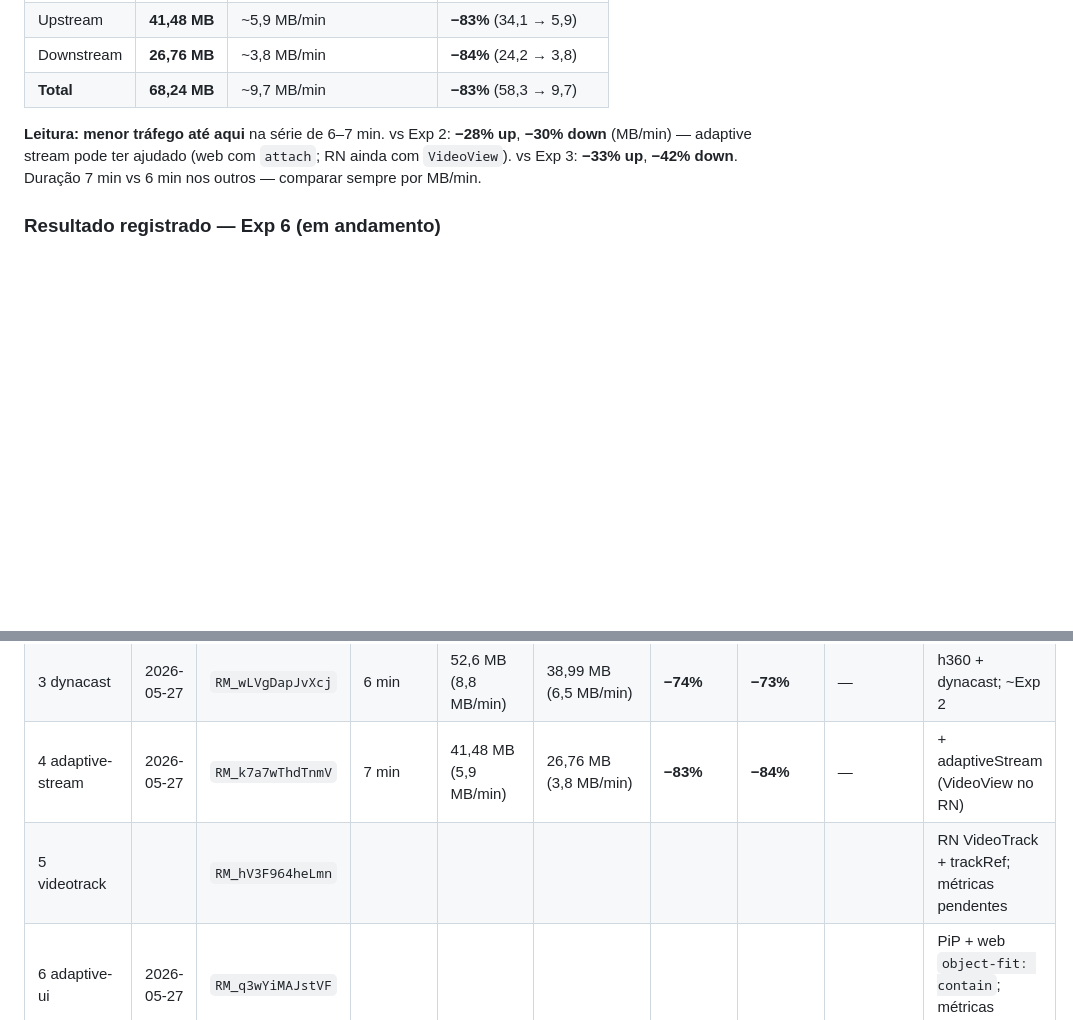
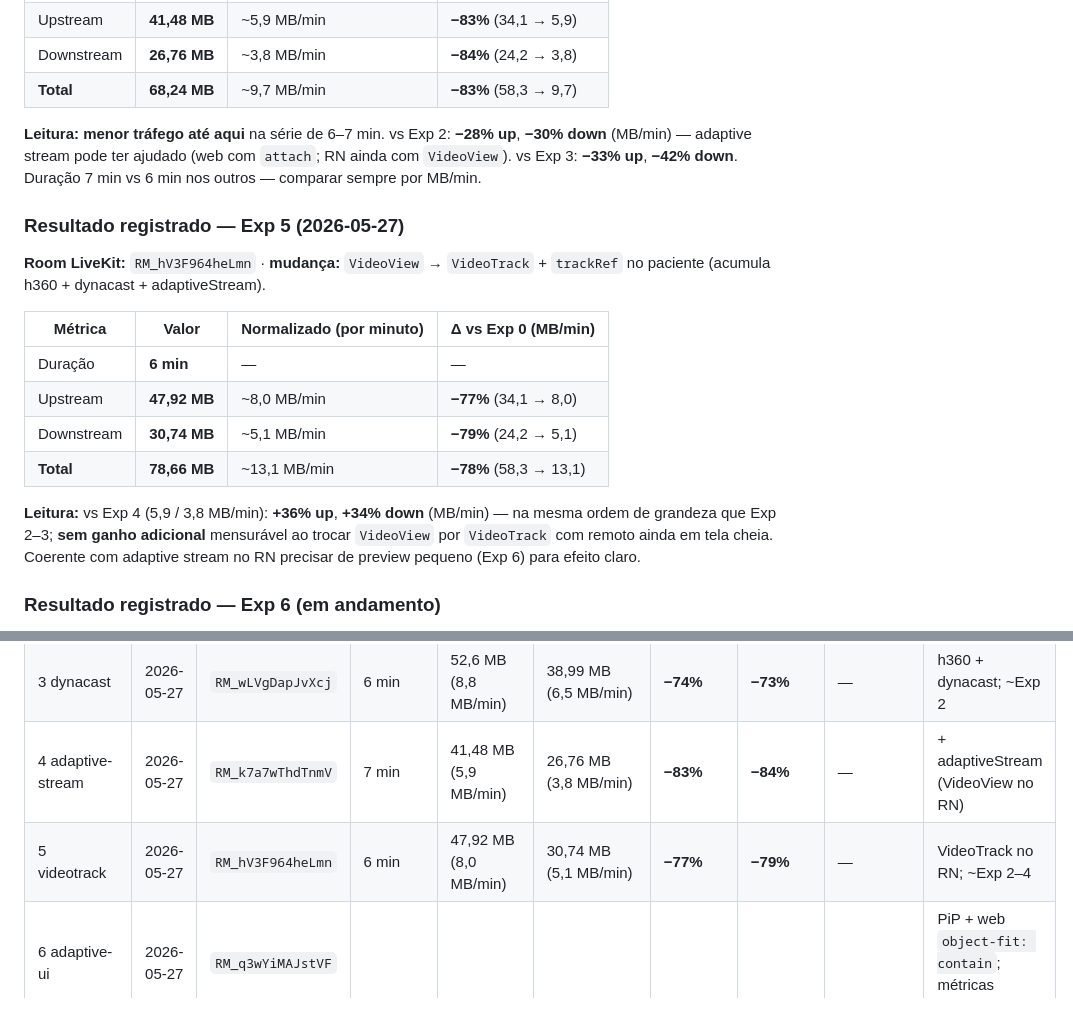
Before and after one commit to AyrlonDouglas/spike-video-conferencia, a Markdown page: docs/poc/BANDWIDTH-EXPERIMENTOS.md, 2 parts joined by grey strips. Drawn GitHub-style; blank space fills up the shorter version.

Commit message:
Atualiza a documentação dos experimentos de bandwidth no LiveKit com os resultados do Exp 5, que inclui a troca de `VideoView` por `VideoTrack` no paciente. Adiciona métricas detalhadas de tráfego e comparações com experimentos anteriores, evidenciando a redução significativa no uso de dados. Melhora a clareza das informações na tabela de experimentos.

```diff
--- a/docs/poc/BANDWIDTH-EXPERIMENTOS.md
+++ b/docs/poc/BANDWIDTH-EXPERIMENTOS.md
@@ -119,6 +119,19 @@ Fonte: **LiveKit Cloud** (métricas da room, 1:1 paciente + médico).
 
 **Leitura:** **menor tráfego até aqui** na série de 6–7 min. vs Exp 2: **−28% up**, **−30% down** (MB/min) — adaptive stream pode ter ajudado (web com `attach`; RN ainda com `VideoView`). vs Exp 3: **−33% up**, **−42% down**. Duração 7 min vs 6 min nos outros — comparar sempre por MB/min.
 
+### Resultado registrado — Exp 5 (2026-05-27)
+
+**Room LiveKit:** `RM_hV3F964heLmn` · **mudança:** `VideoView` → `VideoTrack` + `trackRef` no paciente (acumula h360 + dynacast + adaptiveStream).
+
+| Métrica | Valor | Normalizado (por minuto) | Δ vs Exp 0 (MB/min) |
+|---------|-------|---------------------------|---------------------|
+| Duração | **6 min** | — | — |
+| Upstream | **47,92 MB** | ~8,0 MB/min | **−77%** (34,1 → 8,0) |
+| Downstream | **30,74 MB** | ~5,1 MB/min | **−79%** (24,2 → 5,1) |
+| **Total** | **78,66 MB** | ~13,1 MB/min | **−78%** (58,3 → 13,1) |
+
+**Leitura:** vs Exp 4 (5,9 / 3,8 MB/min): **+36% up**, **+34% down** (MB/min) — na mesma ordem de grandeza que Exp 2–3; **sem ganho adicional** mensurável ao trocar `VideoView` por `VideoTrack` com remoto ainda em tela cheia. Coerente com adaptive stream no RN precisar de preview pequeno (Exp 6) para efeito claro.
+
 ### Resultado registrado — Exp 6 (em andamento)
 
 **Room LiveKit:** `RM_q3wYiMAJstVF` · **mudança:** layout PiP (remoto fullscreen + local pequeno) paciente + web; web com `object-fit: contain` no vídeo remoto (quadro vertical inteiro).
@@ -190,7 +203,7 @@ Preencha após cada experimento. Δ = comparado ao **Exp 0** (baseline).
 | 2 publish-h360-both | 2026-05-27 | `RM_ZJWhAreMYCDi` | 6 min | 49,2 MB (8,2 MB/min) | 32,57 MB (5,4 MB/min) | **−76%** | **−78%** | — | h360 paciente + web |
 | 3 dynacast | 2026-05-27 | `RM_wLVgDapJvXcj` | 6 min | 52,6 MB (8,8 MB/min) | 38,99 MB (6,5 MB/min) | **−74%** | **−73%** | — | h360 + dynacast; ~Exp 2 |
 | 4 adaptive-stream | 2026-05-27 | `RM_k7a7wThdTnmV` | 7 min | 41,48 MB (5,9 MB/min) | 26,76 MB (3,8 MB/min) | **−83%** | **−84%** | — | + adaptiveStream (VideoView no RN) |
-| 5 videotrack | | `RM_hV3F964heLmn` | | | | | | | RN VideoTrack + trackRef; métricas pendentes |
+| 5 videotrack | 2026-05-27 | `RM_hV3F964heLmn` | 6 min | 47,92 MB (8,0 MB/min) | 30,74 MB (5,1 MB/min) | **−77%** | **−79%** | — | VideoTrack no RN; ~Exp 2–4 |
 | 6 adaptive-ui | 2026-05-27 | `RM_q3wYiMAJstVF` | | | | | | | PiP + web `object-fit: contain`; métricas pendentes |
 | 7 quality-low-remote | 2026-05-27 | `RM_abQHGntFmSX5` | | | | | | | LOW no remoto; só mobile; métricas pendentes |
 | 8 audio-red-off | | | | | | | | |
```
